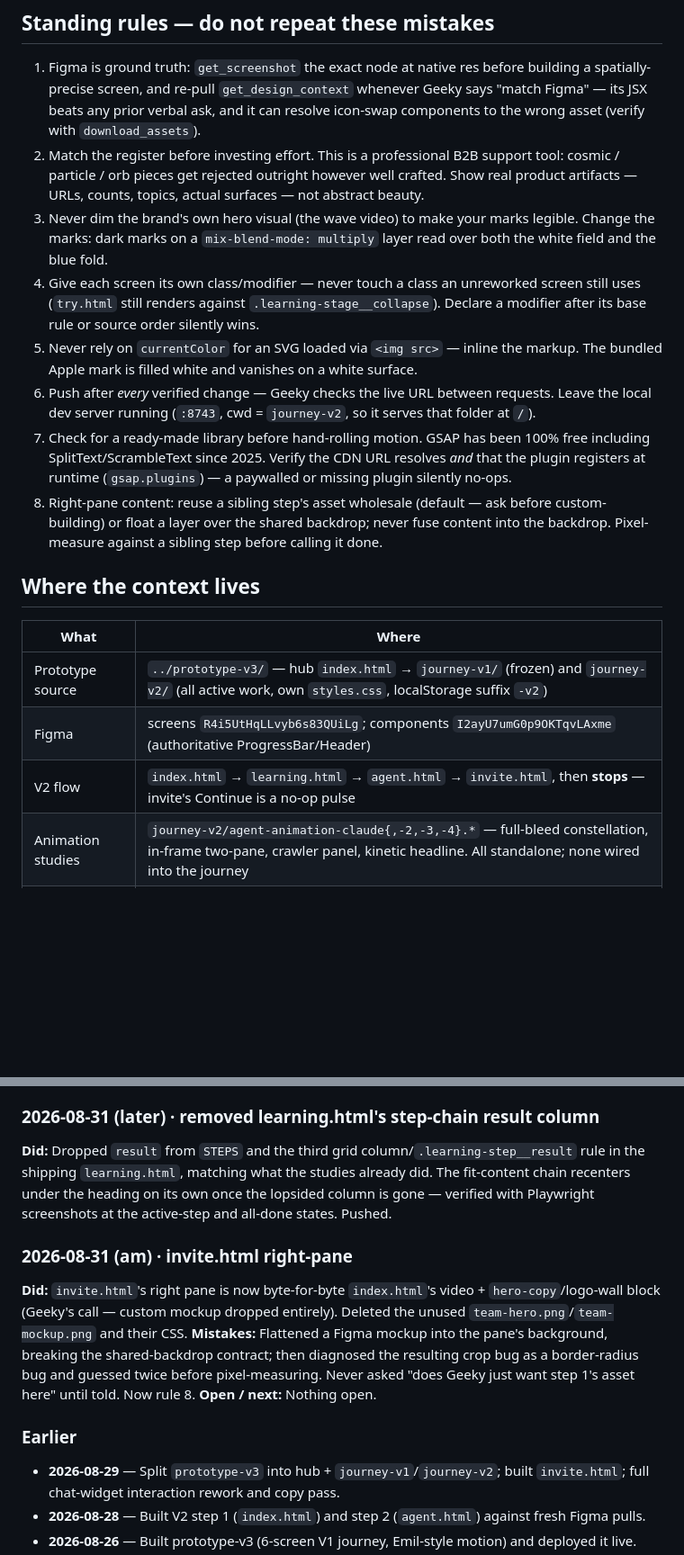
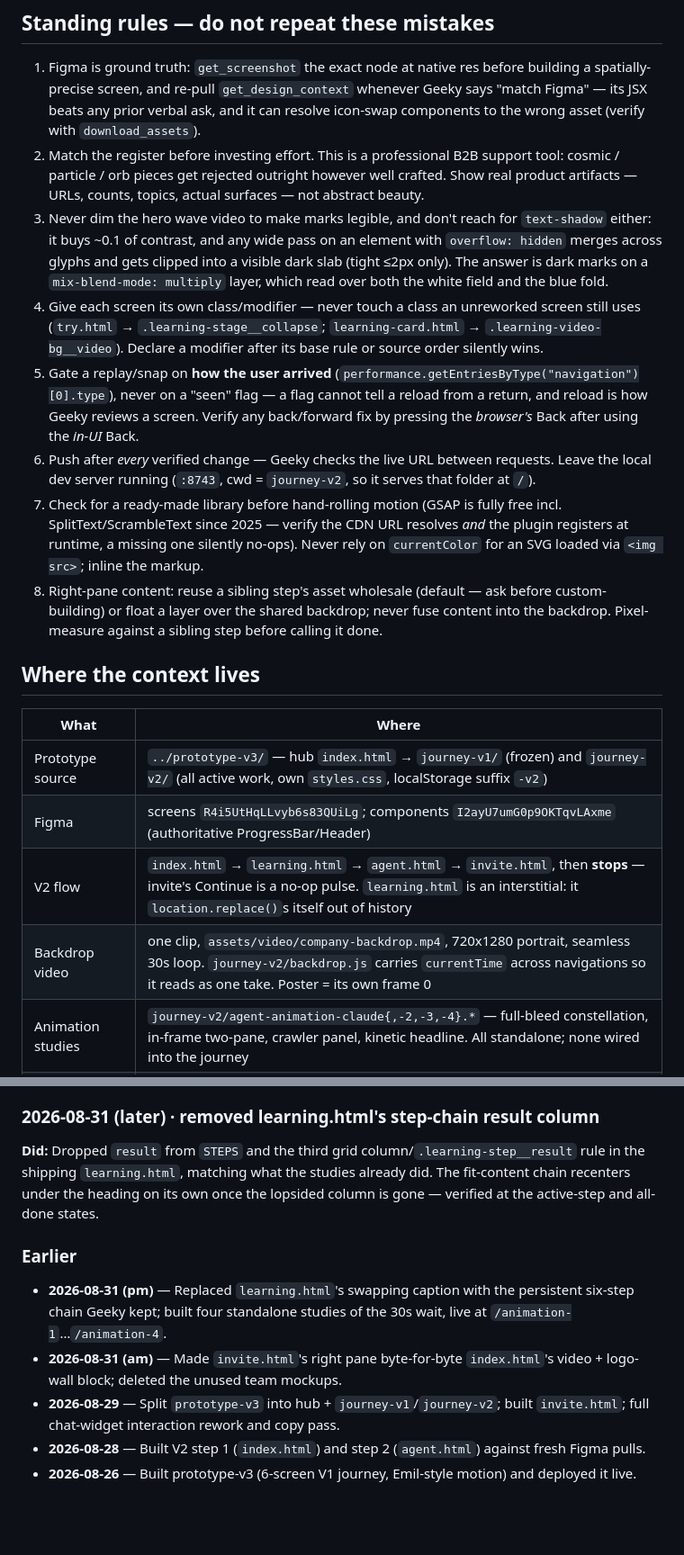
Before and after one commit to geekv30/hiver-omni-onboarding-prototype, a Markdown page: handoff/SESSION_HANDOFF.md, 2 parts joined by grey strips. Shown at 90% size. GitHub-like rendering; blank space fills up the shorter version.

Commit message:
Session handoff: compact to the 60-line discipline

```diff
--- a/handoff/SESSION_HANDOFF.md
+++ b/handoff/SESSION_HANDOFF.md
@@ -5,11 +5,11 @@
 ## Standing rules — do not repeat these mistakes
 1. Figma is ground truth: `get_screenshot` the exact node at native res before building a spatially-precise screen, and re-pull `get_design_context` whenever Geeky says "match Figma" — its JSX beats any prior verbal ask, and it can resolve icon-swap components to the wrong asset (verify with `download_assets`).
 2. Match the register before investing effort. This is a professional B2B support tool: cosmic / particle / orb pieces get rejected outright however well crafted. Show real product artifacts — URLs, counts, topics, actual surfaces — not abstract beauty.
-3. Never dim the brand's own hero visual (the wave video) to make your marks legible. Change the marks: dark marks on a `mix-blend-mode: multiply` layer read over both the white field and the blue fold.
-4. Give each screen its own class/modifier — never touch a class an unreworked screen still uses (`try.html` still renders against `.learning-stage__collapse`). Declare a modifier after its base rule or source order silently wins.
-5. Never rely on `currentColor` for an SVG loaded via `<img src>` — inline the markup. The bundled Apple mark is filled white and vanishes on a white surface.
+3. Never dim the hero wave video to make marks legible, and don't reach for `text-shadow` either: it buys ~0.1 of contrast, and any wide pass on an element with `overflow: hidden` merges across glyphs and gets clipped into a visible dark slab (tight ≤2px only). The answer is dark marks on a `mix-blend-mode: multiply` layer, which read over both the white field and the blue fold.
+4. Give each screen its own class/modifier — never touch a class an unreworked screen still uses (`try.html` → `.learning-stage__collapse`; `learning-card.html` → `.learning-video-bg__video`). Declare a modifier after its base rule or source order silently wins.
+5. Gate a replay/snap on **how the user arrived** (`performance.getEntriesByType("navigation")[0].type`), never on a "seen" flag — a flag cannot tell a reload from a return, and reload is how Geeky reviews a screen. Verify any back/forward fix by pressing the *browser's* Back after using the *in-UI* Back.
 6. Push after *every* verified change — Geeky checks the live URL between requests. Leave the local dev server running (`:8743`, cwd = `journey-v2`, so it serves that folder at `/`).
-7. Check for a ready-made library before hand-rolling motion. GSAP has been 100% free including SplitText/ScrambleText since 2025. Verify the CDN URL resolves *and* that the plugin registers at runtime (`gsap.plugins`) — a paywalled or missing plugin silently no-ops.
+7. Check for a ready-made library before hand-rolling motion (GSAP is fully free incl. SplitText/ScrambleText since 2025 — verify the CDN URL resolves *and* the plugin registers at runtime, a missing one silently no-ops). Never rely on `currentColor` for an SVG loaded via `<img src>`; inline the markup.
 8. Right-pane content: reuse a sibling step's asset wholesale (default — ask before custom-building) or float a layer over the shared backdrop; never fuse content into the backdrop. Pixel-measure against a sibling step before calling it done.
 
 ## Where the context lives
@@ -17,7 +17,8 @@
 |---|---|
 | Prototype source | `../prototype-v3/` — hub `index.html` → `journey-v1/` (frozen) and `journey-v2/` (all active work, own `styles.css`, localStorage suffix `-v2`) |
 | Figma | screens `R4i5UtHqLLvyb6s83QUiLg`; components `I2ayU7umG0p9OKTqvLAxme` (authoritative ProgressBar/Header) |
-| V2 flow | `index.html` → `learning.html` → `agent.html` → `invite.html`, then **stops** — invite's Continue is a no-op pulse |
+| V2 flow | `index.html` → `learning.html` → `agent.html` → `invite.html`, then **stops** — invite's Continue is a no-op pulse. `learning.html` is an interstitial: it `location.replace()`s itself out of history |
+| Backdrop video | one clip, `assets/video/company-backdrop.mp4`, 720x1280 portrait, seamless 30s loop. `journey-v2/backdrop.js` carries `currentTime` across navigations so it reads as one take. Poster = its own frame 0 |
 | Animation studies | `journey-v2/agent-animation-claude{,-2,-3,-4}.*` — full-bleed constellation, in-frame two-pane, crawler panel, kinetic headline. All standalone; none wired into the journey |
 | Routes | `/animation-0`…`/animation-4` via `prototype-v3/vercel.json` **redirects** (not rewrites — relative asset paths would 404, and `<base>` would break local dev). `/animation-0` → `learning.html?loop=1`, which replays instead of advancing; without the param the journey is unchanged |
 | Design tokens for animation | the orb behind the chat avatar, `assets/widget/orb-base.svg`: `#FAE8BF #C2D6E0 #8CC7E0 #6B9EBD #386B8F #26526B` |
@@ -57,13 +34,10 @@
 
 ### 2026-08-31 (later) · removed learning.html's step-chain result column
-**Did:** Dropped `result` from `STEPS` and the third grid column/`.learning-step__result` rule in the shipping `learning.html`, matching what the studies already did. The fit-content chain recenters under the heading on its own once the lopsided column is gone — verified with Playwright screenshots at the active-step and all-done states. Pushed.
-
-### 2026-08-31 (am) · invite.html right-pane
-**Did:** `invite.html`'s right pane is now byte-for-byte `index.html`'s video + `hero-copy`/logo-wall block (Geeky's call — custom mockup dropped entirely). Deleted the unused `team-hero.png`/`team-mockup.png` and their CSS.
-**Mistakes:** Flattened a Figma mockup into the pane's background, breaking the shared-backdrop contract; then diagnosed the resulting crop bug as a border-radius bug and guessed twice before pixel-measuring. Never asked "does Geeky just want step 1's asset here" until told. Now rule 8.
-**Open / next:** Nothing open.
+**Did:** Dropped `result` from `STEPS` and the third grid column/`.learning-step__result` rule in the shipping `learning.html`, matching what the studies already did. The fit-content chain recenters under the heading on its own once the lopsided column is gone — verified at the active-step and all-done states.
 
 ### Earlier
+- **2026-08-31 (pm)** — Replaced `learning.html`'s swapping caption with the persistent six-step chain Geeky kept; built four standalone studies of the 30s wait, live at `/animation-1`…`/animation-4`.
+- **2026-08-31 (am)** — Made `invite.html`'s right pane byte-for-byte `index.html`'s video + logo-wall block; deleted the unused team mockups.
 - **2026-08-29** — Split `prototype-v3` into hub + `journey-v1`/`journey-v2`; built `invite.html`; full chat-widget interaction rework and copy pass.
 - **2026-08-28** — Built V2 step 1 (`index.html`) and step 2 (`agent.html`) against fresh Figma pulls.
 - **2026-08-26** — Built prototype-v3 (6-screen V1 journey, Emil-style motion) and deployed it live.
```
Also changed, not shown: other parts of handoff/SESSION_HANDOFF.md (+5 -29 lines).
